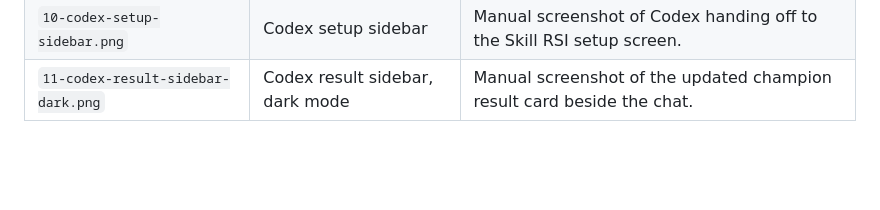
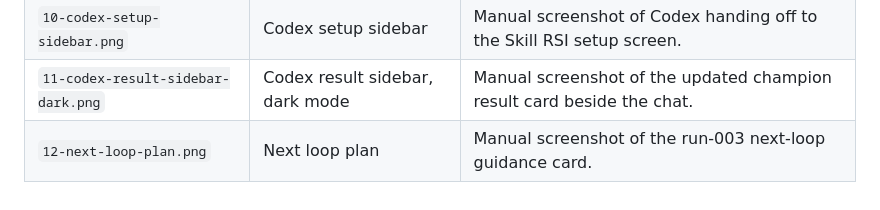
Before and after one commit to justinwetch/Skill-RSI, a Markdown page: screenshots/readme-latest-project-20260530-2225/manifest.md, the part around the change. Drawn GitHub-style; blank space fills up the shorter version.

```diff
--- a/screenshots/readme-latest-project-20260530-2225/manifest.md
+++ b/screenshots/readme-latest-project-20260530-2225/manifest.md
@@ -18,3 +18,4 @@
 | `09-codex-invoke.png` | Codex prompt invocation | Manual screenshot of invoking Skill RSI from the Codex composer. |
 | `10-codex-setup-sidebar.png` | Codex setup sidebar | Manual screenshot of Codex handing off to the Skill RSI setup screen. |
 | `11-codex-result-sidebar-dark.png` | Codex result sidebar, dark mode | Manual screenshot of the updated champion result card beside the chat. |
+| `12-next-loop-plan.png` | Next loop plan | Manual screenshot of the run-003 next-loop guidance card. |
```
Also changed, not shown: README.md (+4 -0 lines), screenshots/readme-latest-project-20260530-2225/12-next-loop-plan.png (added), 1 other file.
